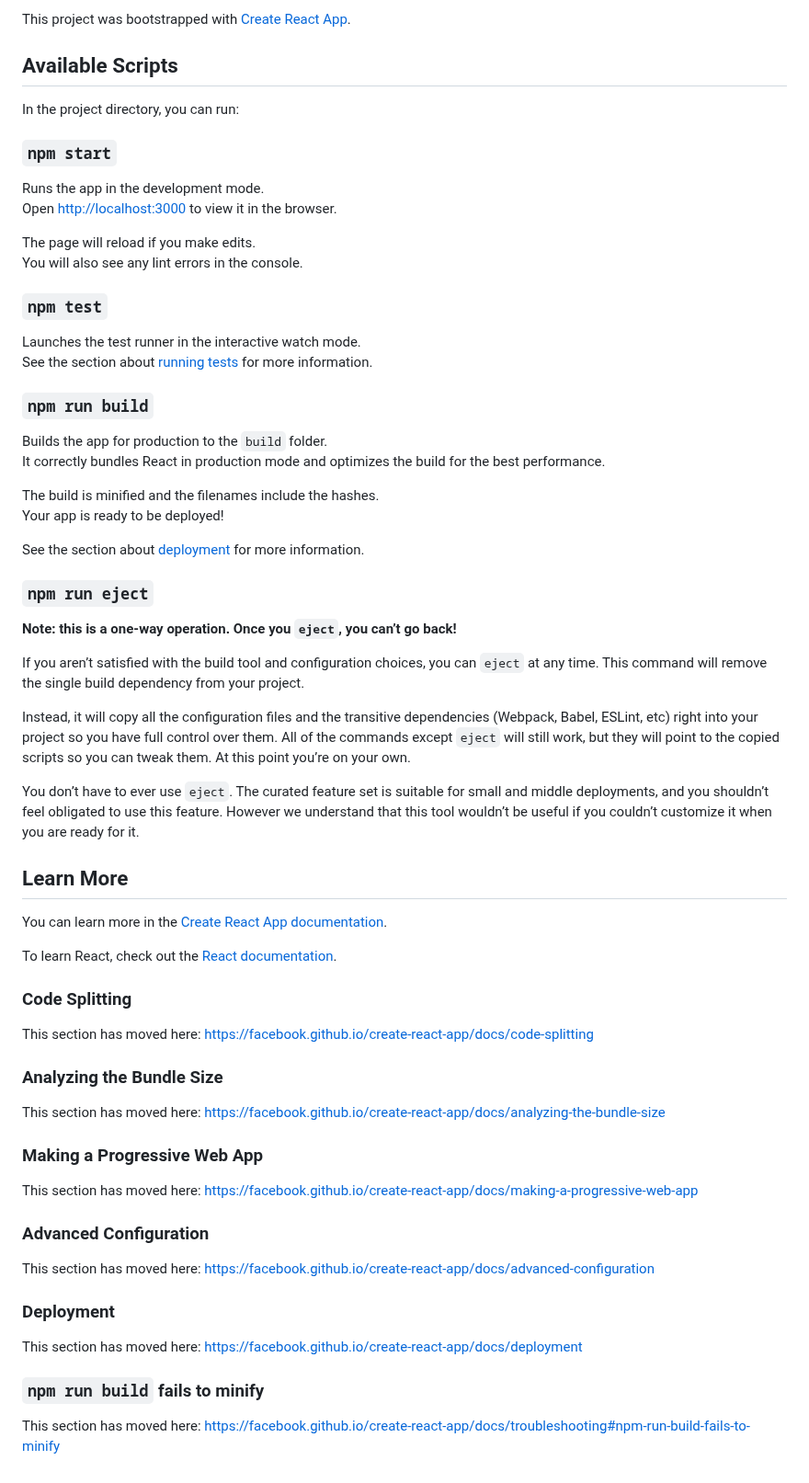
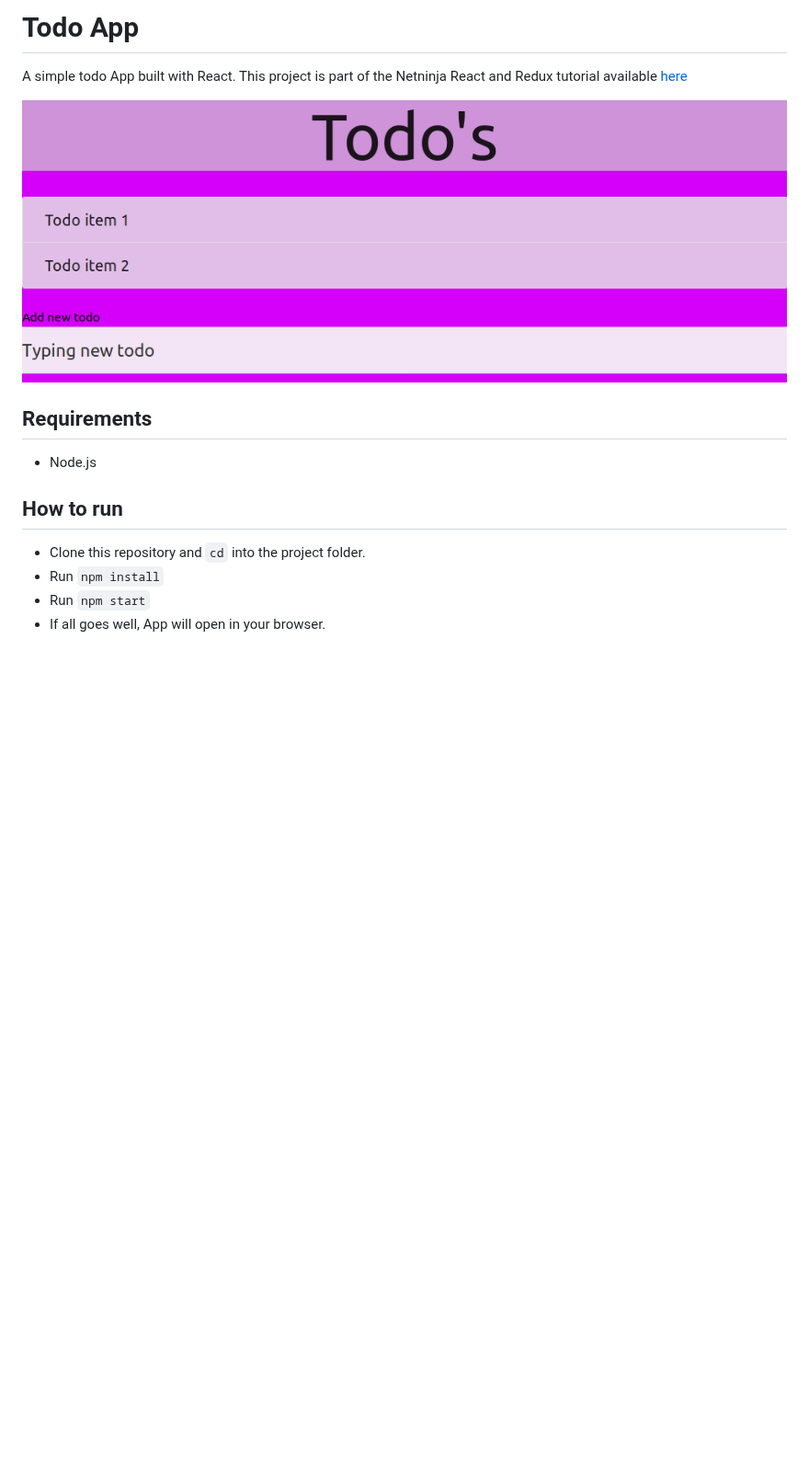
Before and after one commit to mosesogwo/TodoApp-React, a Markdown page: README.md, the part around the change. Shown at 92% size. Rendered like a GitHub page; pictures changed too: screenshot.png (added); blank space fills up the shorter version.

```diff
--- a/README.md
+++ b/README.md
@@ -1,68 +1,15 @@
-This project was bootstrapped with [Create React App](https://github.com/facebook/create-react-app).
+# Todo App
 
-## Available Scripts
+A simple todo App built with React. This project is part of the Netninja React and Redux tutorial available [here](https://www.youtube.com/playlist?list=PL4cUxeGkcC9ij8CfkAY2RAGb-tmkNwQHG)
 
-In the project directory, you can run:
+![](screenshot.png)
 
-### `npm start`
+## Requirements
+- Node.js
 
-Runs the app in the development mode.<br />
-Open [http://localhost:3000](http://localhost:3000) to view it in the browser.
 
-The page will reload if you make edits.<br />
-You will also see any lint errors in the console.
-
-### `npm test`
-
-Launches the test runner in the interactive watch mode.<br />
-See the section about [running tests](https://facebook.github.io/create-react-app/docs/running-tests) for more information.
-
-### `npm run build`
-
-Builds the app for production to the `build` folder.<br />
-It correctly bundles React in production mode and optimizes the build for the best performance.
-
-The build is minified and the filenames include the hashes.<br />
-Your app is ready to be deployed!
-
-See the section about [deployment](https://facebook.github.io/create-react-app/docs/deployment) for more information.
-
-### `npm run eject`
-
-**Note: this is a one-way operation. Once you `eject`, you can’t go back!**
-
-If you aren’t satisfied with the build tool and configuration choices, you can `eject` at any time. This command will remove the single build dependency from your project.
-
-Instead, it will copy all the configuration files and the transitive dependencies (Webpack, Babel, ESLint, etc) right into your project so you have full control over them. All of the commands except `eject` will still work, but they will point to the copied scripts so you can tweak them. At this point you’re on your own.
-
-You don’t have to ever use `eject`. The curated feature set is suitable for small and middle deployments, and you shouldn’t feel obligated to use this feature. However we understand that this tool wouldn’t be useful if you couldn’t customize it when you are ready for it.
-
-## Learn More
-
-You can learn more in the [Create React App documentation](https://facebook.github.io/create-react-app/docs/getting-started).
-
-To learn React, check out the [React documentation](https://reactjs.org/).
-
-### Code Splitting
-
-This section has moved here: https://facebook.github.io/create-react-app/docs/code-splitting
-
-### Analyzing the Bundle Size
-
-This section has moved here: https://facebook.github.io/create-react-app/docs/analyzing-the-bundle-size
-
-### Making a Progressive Web App
-
-This section has moved here: https://facebook.github.io/create-react-app/docs/making-a-progressive-web-app
-
-### Advanced Configuration
-
-This section has moved here: https://facebook.github.io/create-react-app/docs/advanced-configuration
-
-### Deployment
-
-This section has moved here: https://facebook.github.io/create-react-app/docs/deployment
-
-### `npm run build` fails to minify
-
-This section has moved here: https://facebook.github.io/create-react-app/docs/troubleshooting#npm-run-build-fails-to-minify
+## How to run
+- Clone this repository and `cd` into the project folder.
+- Run `npm install`
+- Run `npm start`
+- If all goes well, App will open in your browser.
```
